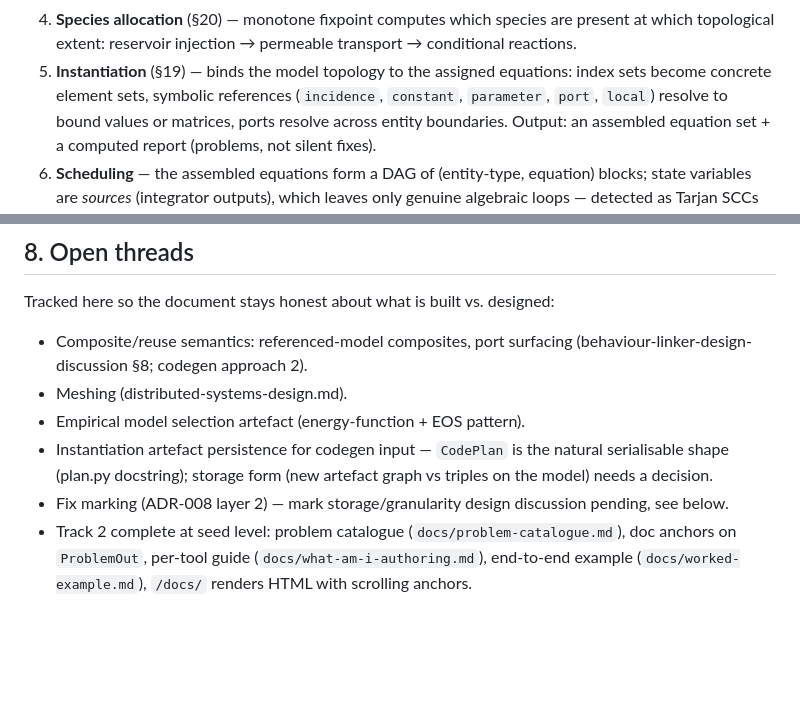
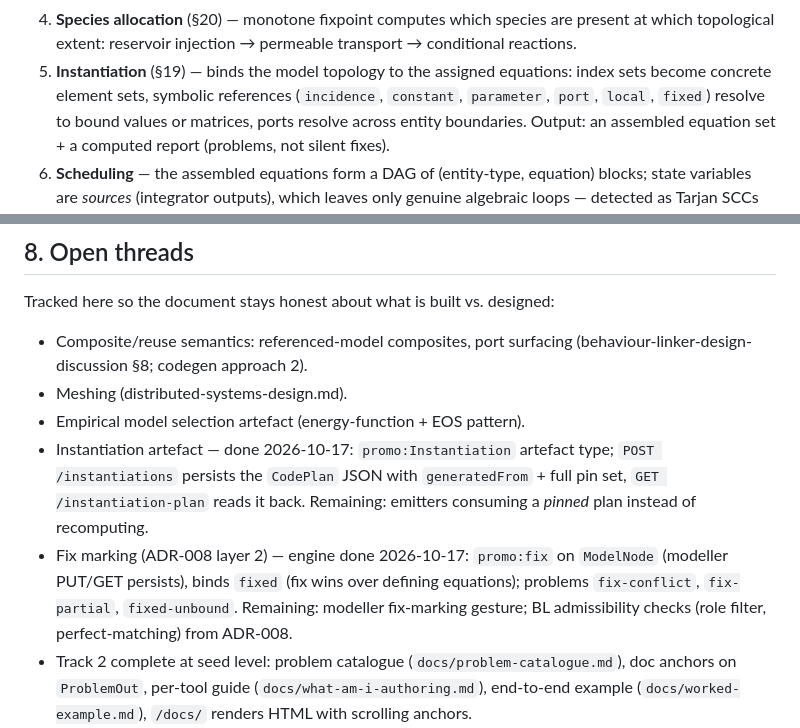
Before and after one commit to heinz-preisig/ProMo14, a Markdown page: docs/concepts-and-architecture.md, 2 parts joined by grey strips. Rendered like a GitHub page; blank space fills up the shorter version.

Commit message:
docs: §8 — fix marking + instantiation artefact landed; remaining sub-parts

```diff
--- a/docs/concepts-and-architecture.md
+++ b/docs/concepts-and-architecture.md
@@ -241,7 +241,8 @@ Species ───┤                                              ├─► Mode
    permeable transport → conditional reactions.
 5. **Instantiation** (§19) — binds the model topology to the assigned
    equations: index sets become concrete element sets, symbolic
-   references (`incidence`, `constant`, `parameter`, `port`, `local`)
+   references (`incidence`, `constant`, `parameter`, `port`, `local`,
+   `fixed`)
    resolve to bound values or matrices, ports resolve across entity
    boundaries. Output: an assembled equation set + a computed report
    (problems, not silent fixes).
@@ -419,11 +420,16 @@ designed:
   (behaviour-linker-design-discussion §8; codegen approach 2).
 - Meshing (distributed-systems-design.md).
 - Empirical model selection artefact (energy-function + EOS pattern).
-- Instantiation artefact persistence for codegen input — `CodePlan`
-  is the natural serialisable shape (plan.py docstring); storage form
-  (new artefact graph vs triples on the model) needs a decision.
-- Fix marking (ADR-008 layer 2) — mark storage/granularity design
-  discussion pending, see below.
+- Instantiation artefact — done 2026-10-17: `promo:Instantiation`
+  artefact type; `POST /instantiations` persists the `CodePlan` JSON
+  with `generatedFrom` + full pin set, `GET /instantiation-plan` reads
+  it back. Remaining: emitters consuming a *pinned* plan instead of
+  recomputing.
+- Fix marking (ADR-008 layer 2) — engine done 2026-10-17: `promo:fix`
+  on `ModelNode` (modeller PUT/GET persists), binds `fixed` (fix wins
+  over defining equations); problems `fix-conflict`, `fix-partial`,
+  `fixed-unbound`. Remaining: modeller fix-marking gesture; BL
+  admissibility checks (role filter, perfect-matching) from ADR-008.
 - Track 2 complete at seed level: problem catalogue
   (`docs/problem-catalogue.md`), doc anchors on `ProblemOut`, per-tool
   guide (`docs/what-am-i-authoring.md`), end-to-end example
```
